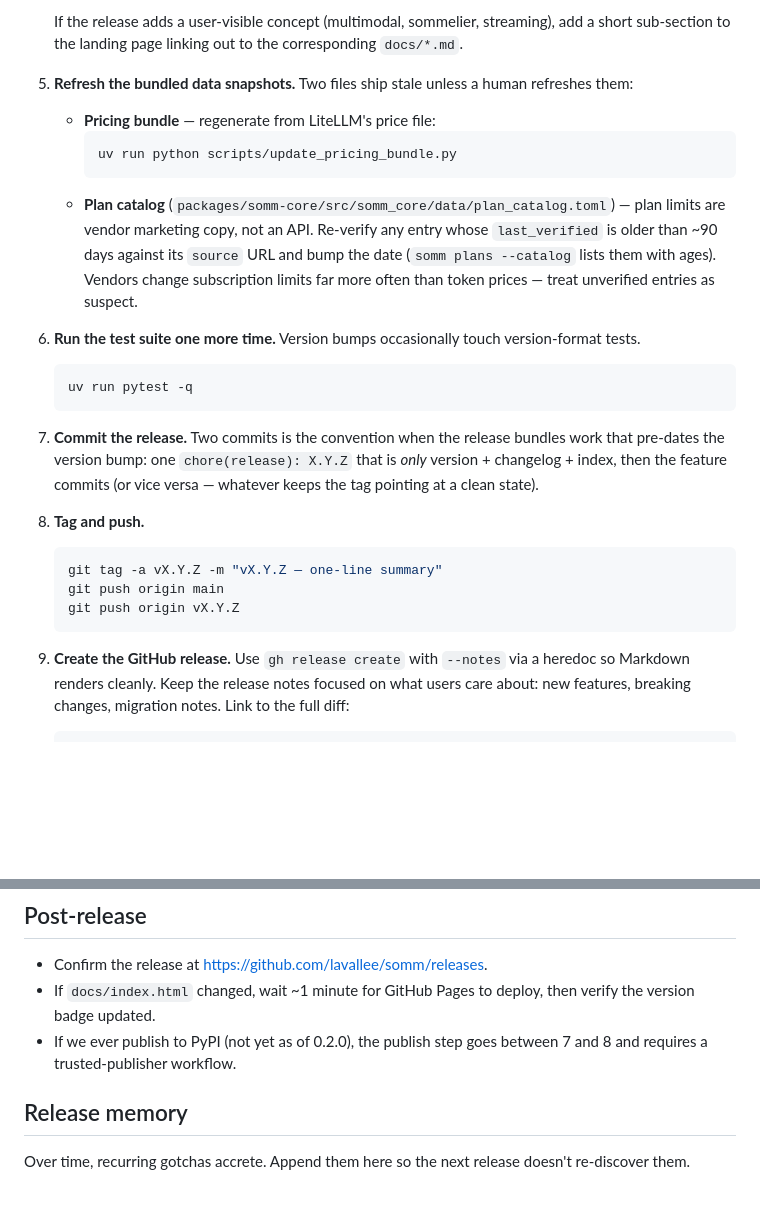
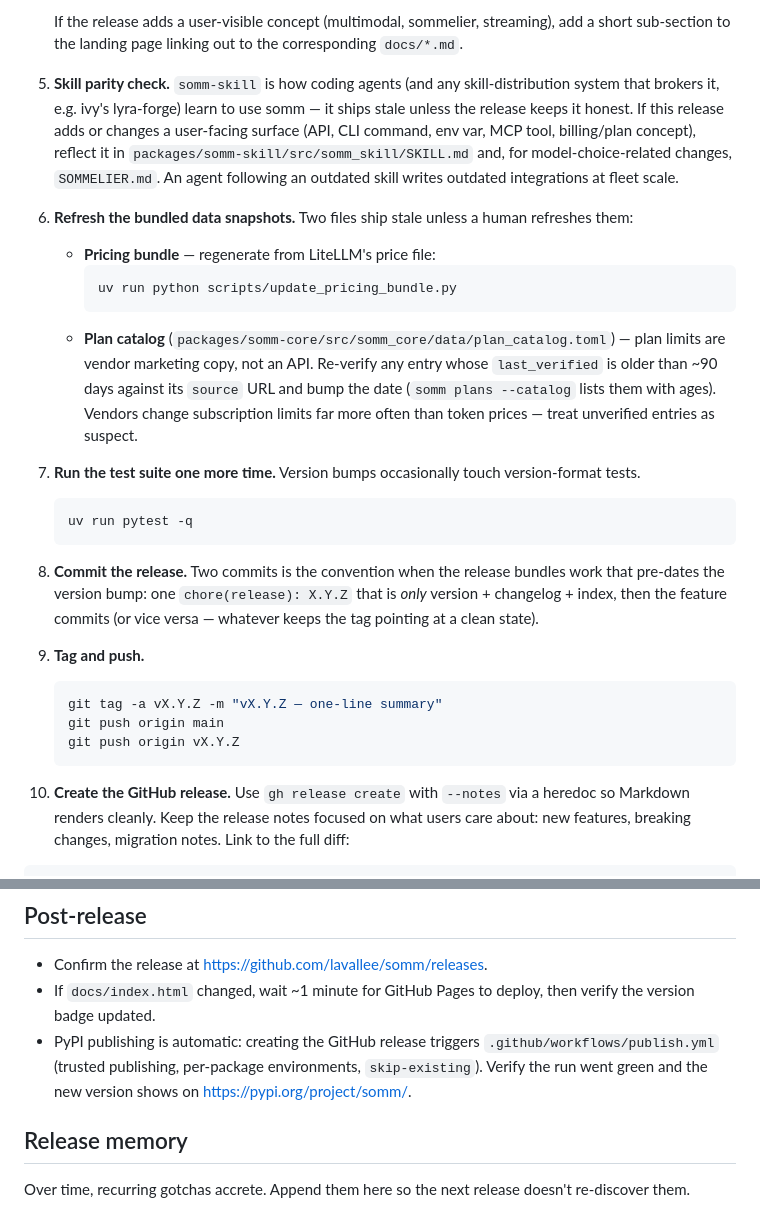
Before and after one commit to lavallee/somm, a Markdown page: RELEASING.md, 2 parts joined by grey strips. GitHub-like rendering; blank space fills up the shorter version.

Commit message:
skills: 0.7.x parity refresh + release-checklist parity gate
SKILL.md rewritten to the current surface: 10 providers, tool calling /
streaming / embeddings, budget caps at registration, online-eval opt-in
(shadow config with claude-cli seat as gold), billing-mode-aware model
choice (PAYG vs metered pacing, seats pinned-only), in-process workers,
hooks, CLI quick reference. SOMMELIER.md gains plan-headroom weighing,
observed ceilings, and CLI-seat candidates; stale version markers
dropped. RELEASING.md step 5 makes skill parity a release gate (an
agent following an outdated skill writes outdated integrations at
fleet scale) and the PyPI post-release note reflects automated
publishing.

Co-Authored-By: Claude Fable 5 <noreply@anthropic.com>

````diff
--- a/RELEASING.md
+++ b/RELEASING.md
@@ -78,7 +78,16 @@ independent.
    streaming), add a short sub-section to the landing page linking out
    to the corresponding `docs/*.md`.
 
-5. **Refresh the bundled data snapshots.** Two files ship stale unless
+5. **Skill parity check.** `somm-skill` is how coding agents (and any
+   skill-distribution system that brokers it, e.g. ivy's lyra-forge)
+   learn to use somm — it ships stale unless the release keeps it
+   honest. If this release adds or changes a user-facing surface
+   (API, CLI command, env var, MCP tool, billing/plan concept), reflect
+   it in `packages/somm-skill/src/somm_skill/SKILL.md` and, for
+   model-choice-related changes, `SOMMELIER.md`. An agent following an
+   outdated skill writes outdated integrations at fleet scale.
+
+6. **Refresh the bundled data snapshots.** Two files ship stale unless
    a human refreshes them:
    - **Pricing bundle** — regenerate from LiteLLM's price file:
      ```bash
@@ -91,26 +100,26 @@ independent.
      with ages). Vendors change subscription limits far more often than
      token prices — treat unverified entries as suspect.
 
-6. **Run the test suite one more time.** Version bumps occasionally
+7. **Run the test suite one more time.** Version bumps occasionally
    touch version-format tests.
    ```bash
    uv run pytest -q
    ```
 
-6. **Commit the release.** Two commits is the convention when the
+8. **Commit the release.** Two commits is the convention when the
    release bundles work that pre-dates the version bump: one
    `chore(release): X.Y.Z` that is *only* version + changelog + index,
    then the feature commits (or vice versa — whatever keeps the tag
    pointing at a clean state).
 
-7. **Tag and push.**
+9. **Tag and push.**
    ```bash
    git tag -a vX.Y.Z -m "vX.Y.Z — one-line summary"
    git push origin main
    git push origin vX.Y.Z
    ```
 
-8. **Create the GitHub release.** Use `gh release create` with
+10. **Create the GitHub release.** Use `gh release create` with
    `--notes` via a heredoc so Markdown renders cleanly. Keep the
    release notes focused on what users care about: new features,
    breaking changes, migration notes. Link to the full diff:
@@ -134,8 +143,10 @@ independent.
 - Confirm the release at https://github.com/lavallee/somm/releases.
 - If `docs/index.html` changed, wait ~1 minute for GitHub Pages to
   deploy, then verify the version badge updated.
-- If we ever publish to PyPI (not yet as of 0.2.0), the publish step
-  goes between 7 and 8 and requires a trusted-publisher workflow.
+- PyPI publishing is automatic: creating the GitHub release triggers
+  `.github/workflows/publish.yml` (trusted publishing, per-package
+  environments, `skip-existing`). Verify the run went green and the new
+  version shows on https://pypi.org/project/somm/.
 
 ## Release memory
 
````
Also changed, not shown: 2 other files.
